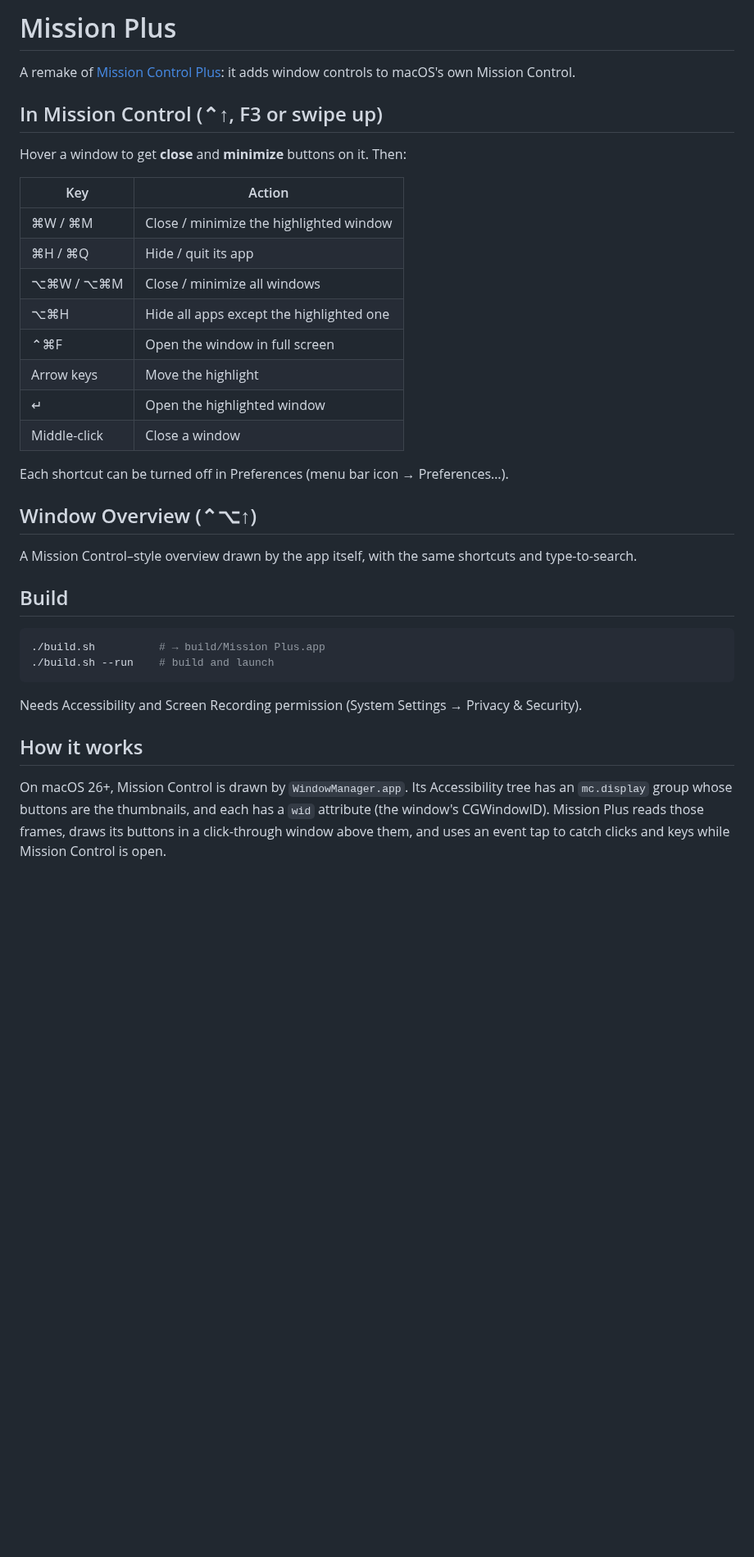
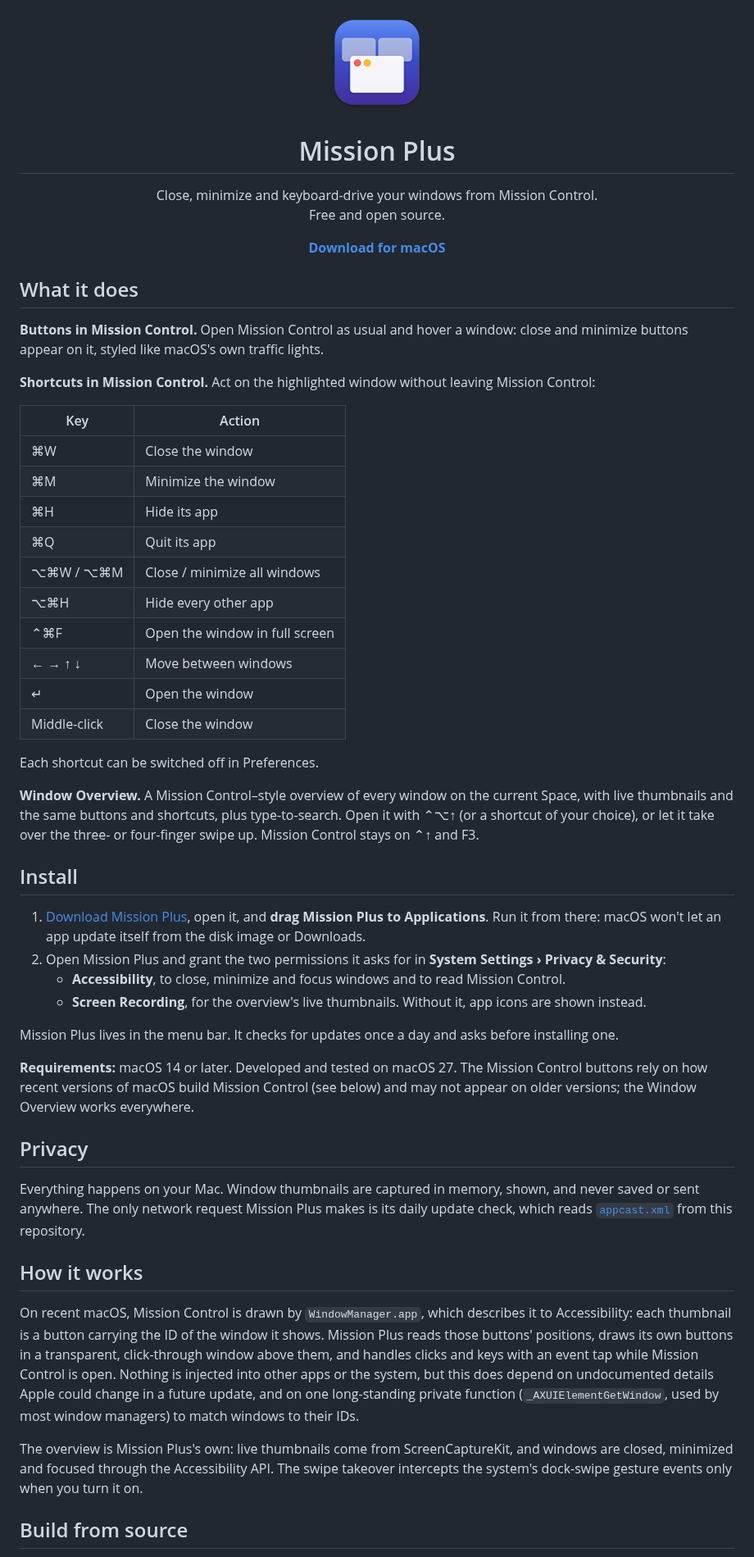
Before and after one commit to j1mmy2hang/mission-plus, a Markdown page: README.md, the part around one of its changes. Shown at 82% size. Rendered like a GitHub page; pictures changed too: docs/icon.png (added); blank space fills up the shorter version.

````diff
--- a/README.md
+++ b/README.md
@@ -1,37 +1,82 @@
-# Mission Plus
+<p align="center">
+  <img src="docs/icon.png" width="128" alt="Mission Plus icon">
+</p>
 
-A remake of [Mission Control Plus](https://www.fadel.io/missioncontrolplus): it adds window controls to macOS's own Mission Control.
+<h1 align="center">Mission Plus</h1>
 
-## In Mission Control (⌃↑, F3 or swipe up)
+<p align="center">
+  Close, minimize and keyboard-drive your windows from Mission Control.<br>
+  Free and open source.
+</p>
 
-Hover a window to get **close** and **minimize** buttons on it. Then:
+<p align="center">
+  <a href="https://github.com/j1mmy2hang/mission-plus/releases/latest/download/MissionPlus.dmg"><b>Download for macOS</b></a>
+</p>
+
+<!-- Demo: add a short screen recording as docs/demo.gif and uncomment.
+<p align="center"><img src="docs/demo.gif" width="720" alt="Mission Plus in Mission Control"></p>
+-->
+
+## What it does
+
+**Buttons in Mission Control.** Open Mission Control as usual and hover a window: close and minimize
+buttons appear on it, styled like macOS's own traffic lights.
+
+**Shortcuts in Mission Control.** Act on the highlighted window without leaving Mission Control:
 
 | Key | Action |
 |---|---|
-| ⌘W / ⌘M | Close / minimize the highlighted window |
-| ⌘H / ⌘Q | Hide / quit its app |
+| ⌘W | Close the window |
+| ⌘M | Minimize the window |
+| ⌘H | Hide its app |
+| ⌘Q | Quit its app |
 | ⌥⌘W / ⌥⌘M | Close / minimize all windows |
-| ⌥⌘H | Hide all apps except the highlighted one |
+| ⌥⌘H | Hide every other app |
 | ⌃⌘F | Open the window in full screen |
-| Arrow keys | Move the highlight |
-| ↵ | Open the highlighted window |
-| Middle-click | Close a window |
+| ← → ↑ ↓ | Move between windows |
+| ↵ | Open the window |
+| Middle-click | Close the window |
 
-Each shortcut can be turned off in Preferences (menu bar icon → Preferences…).
+Each shortcut can be switched off in Preferences.
 
-## Window Overview (⌃⌥↑)
+**Window Overview.** A Mission Control–style overview of every window on the current Space, with live
+thumbnails and the same buttons and shortcuts, plus type-to-search. Open it with ⌃⌥↑ (or a shortcut of
+your choice), or let it take over the three- or four-finger swipe up. Mission Control stays on ⌃↑ and F3.
 
-A Mission Control–style overview drawn by the app itself, with the same shortcuts and type-to-search.
+## Install
 
-## Build
+1. [Download Mission Plus](https://github.com/j1mmy2hang/mission-plus/releases/latest/download/MissionPlus.dmg),
+   open it, and **drag Mission Plus to Applications**. Run it from there: macOS won't let an app
+   update itself from the disk image or Downloads.
+2. Open Mission Plus and grant the two permissions it asks for in **System Settings › Privacy & Security**:
+   - **Accessibility**, to close, minimize and focus windows and to read Mission Control.
+   - **Screen Recording**, for the overview's live thumbnails. Without it, app icons are shown instead.
 
-```sh
-./build.sh          # → build/Mission Plus.app
-./build.sh --run    # build and launch
-```
+Mission Plus lives in the menu bar. It checks for updates once a day and asks before installing one.
 
-Needs Accessibility and Screen Recording permission (System Settings → Privacy & Security).
+**Requirements:** macOS 14 or later. Developed and tested on macOS 27. The Mission Control buttons rely
+on how recent versions of macOS build Mission Control (see below) and may not appear on older versions;
+the Window Overview works everywhere.
+
+## Privacy
+
+Everything happens on your Mac. Window thumbnails are captured in memory, shown, and never saved or
+sent anywhere. The only network request Mission Plus makes is its daily update check, which reads
+[`appcast.xml`](appcast.xml) from this repository.
 
 ## How it works
 
-On macOS 26+, Mission Control is drawn by `WindowManager.app`. Its Accessibility tree has an `mc.display` group whose buttons are the thumbnails, and each has a `wid` attribute (the window's CGWindowID). Mission Plus reads those frames, draws its buttons in a click-through window above them, and uses an event tap to catch clicks and keys while Mission Control is open.
+On recent macOS, Mission Control is drawn by `WindowManager.app`, which describes it to Accessibility:
+each thumbnail is a button carrying the ID of the window it shows. Mission Plus reads those buttons'
+positions, draws its own buttons in a transparent, click-through window above them, and handles clicks
+and keys with an event tap while Mission Control is open. Nothing is injected into other apps or the
+system, but this does depend on undocumented details Apple could change in a future update, and on one
+long-standing private function (`_AXUIElementGetWindow`, used by most window managers) to match
+windows to their IDs.
+
+The overview is Mission Plus's own: live thumbnails come from ScreenCaptureKit, and windows are
+closed, minimized and focused through the Accessibility API. The swipe takeover intercepts the system's
+dock-swipe gesture events only when you turn it on.
+
+## Build from source
+
````
Also changed, not shown: other parts of README.md (+35 -0 lines), CHANGELOG.md (added, +18 -0 lines), 11 other files.
